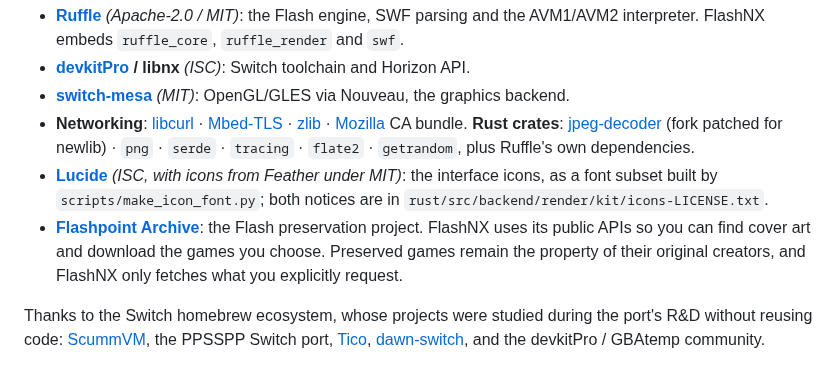
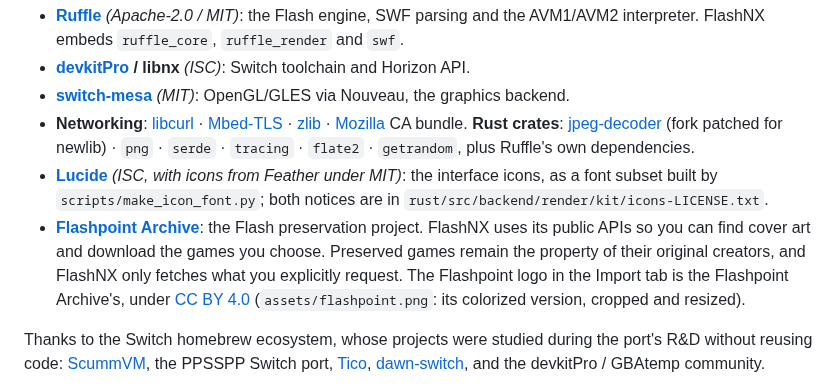
Before and after one commit to Jonathan8520/FlashNX, a Markdown page: README.md, the part around the change. Rendered like a GitHub page.

```diff
--- a/README.md
+++ b/README.md
@@ -140,7 +140,7 @@ FlashNX is only a **Switch integration layer**. All credit for the Flash emulati
 - **[switch-mesa](https://github.com/devkitPro/pacman-packages)** *(MIT)*: OpenGL/GLES via Nouveau, the graphics backend.
 - **Networking**: [libcurl](https://curl.se/) · [Mbed-TLS](https://github.com/Mbed-TLS/mbedtls) · [zlib](https://zlib.net/) · [Mozilla](https://curl.se/docs/caextract.html) CA bundle. **Rust crates**: [jpeg-decoder](https://github.com/image-rs/jpeg-decoder) (fork patched for newlib) · `png` · `serde` · `tracing` · `flate2` · `getrandom`, plus Ruffle's own dependencies.
 - **[Lucide](https://lucide.dev/)** *(ISC, with icons from Feather under MIT)*: the interface icons, as a font subset built by `scripts/make_icon_font.py`; both notices are in `rust/src/backend/render/kit/icons-LICENSE.txt`.
-- **[Flashpoint Archive](https://flashpointarchive.org/)**: the Flash preservation project. FlashNX uses its public APIs so you can find cover art and download the games you choose. Preserved games remain the property of their original creators, and FlashNX only fetches what you explicitly request.
+- **[Flashpoint Archive](https://flashpointarchive.org/)**: the Flash preservation project. FlashNX uses its public APIs so you can find cover art and download the games you choose. Preserved games remain the property of their original creators, and FlashNX only fetches what you explicitly request. The Flashpoint logo in the Import tab is the Flashpoint Archive's, under [CC BY 4.0](https://flashpointarchive.org/branding) (`assets/flashpoint.png`: its colorized version, cropped and resized).
 
 Thanks to the Switch homebrew ecosystem, whose projects were studied during the port's R&D without reusing code: [ScummVM](https://www.scummvm.org/), the PPSSPP Switch port, [Tico](https://github.com/ticohq/tico), [dawn-switch](https://github.com/dantiicu/dawn-switch), and the devkitPro / GBAtemp community.
 
```
Also changed, not shown: CHANGELOG.md (+1 -0 lines), assets/README.md (+4 -0 lines), assets/flashpoint.png (added), 7 other files.
